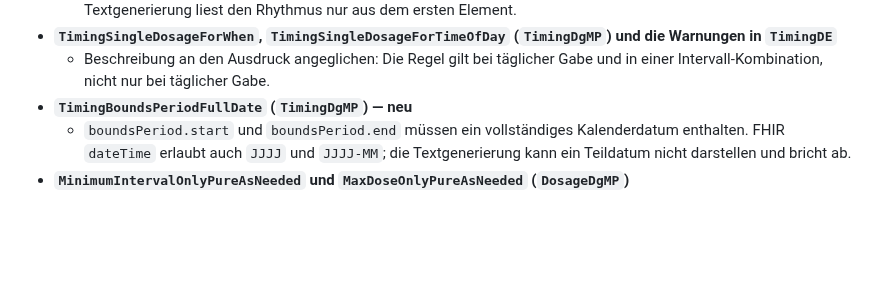
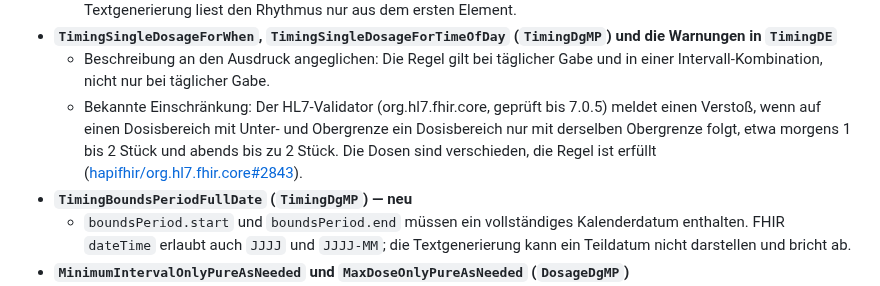
Before and after one commit to hl7germany/medication-ig-de-r4, a Markdown page: input/pagecontent/release-notes.md, the part around the change. Drawn GitHub-style; blank space fills up the shorter version.

Commit message:
Release Notes: bekannte Einschränkung des HL7-Validators bei TimingSingleDosageFor*
Der Validator meldet einen Verstoß, wenn auf einen Dosisbereich mit Unter- und Obergrenze ein Bereich nur mit derselben Obergrenze folgt (hapifhir/org.hl7.fhir.core#2843).

```diff
--- a/input/pagecontent/release-notes.md
+++ b/input/pagecontent/release-notes.md
@@ -41,6 +41,7 @@
   - `periodMax` muss in allen Elementen gleich sein oder in allen fehlen; bisher wurde es nicht verglichen. Die Textgenerierung liest den Rhythmus nur aus dem ersten Element.
 - **`TimingSingleDosageForWhen`, `TimingSingleDosageForTimeOfDay` (`TimingDgMP`) und die Warnungen in `TimingDE`**
   - Beschreibung an den Ausdruck angeglichen: Die Regel gilt bei täglicher Gabe und in einer Intervall-Kombination, nicht nur bei täglicher Gabe.
+  - Bekannte Einschränkung: Der HL7-Validator (org.hl7.fhir.core, geprüft bis 7.0.5) meldet einen Verstoß, wenn auf einen Dosisbereich mit Unter- und Obergrenze ein Dosisbereich nur mit derselben Obergrenze folgt, etwa morgens 1 bis 2 Stück und abends bis zu 2 Stück. Die Dosen sind verschieden, die Regel ist erfüllt ([hapifhir/org.hl7.fhir.core#2843](https://github.com/hapifhir/org.hl7.fhir.core/issues/2843)).
 - **`TimingBoundsPeriodFullDate` (`TimingDgMP`) — neu**
   - `boundsPeriod.start` und `boundsPeriod.end` müssen ein vollständiges Kalenderdatum enthalten. FHIR `dateTime` erlaubt auch `JJJJ` und `JJJJ-MM`; die Textgenerierung kann ein Teildatum nicht darstellen und bricht ab.
 - **`MinimumIntervalOnlyPureAsNeeded` und `MaxDoseOnlyPureAsNeeded` (`DosageDgMP`)**
```
